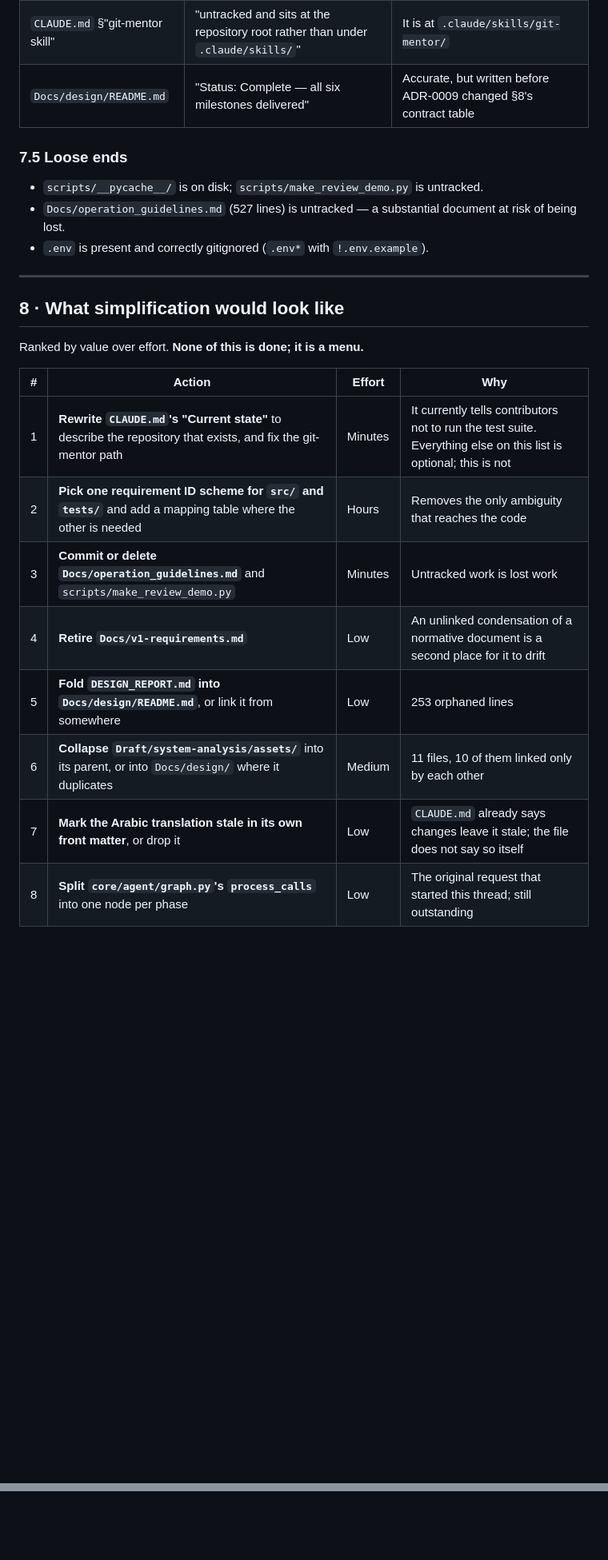
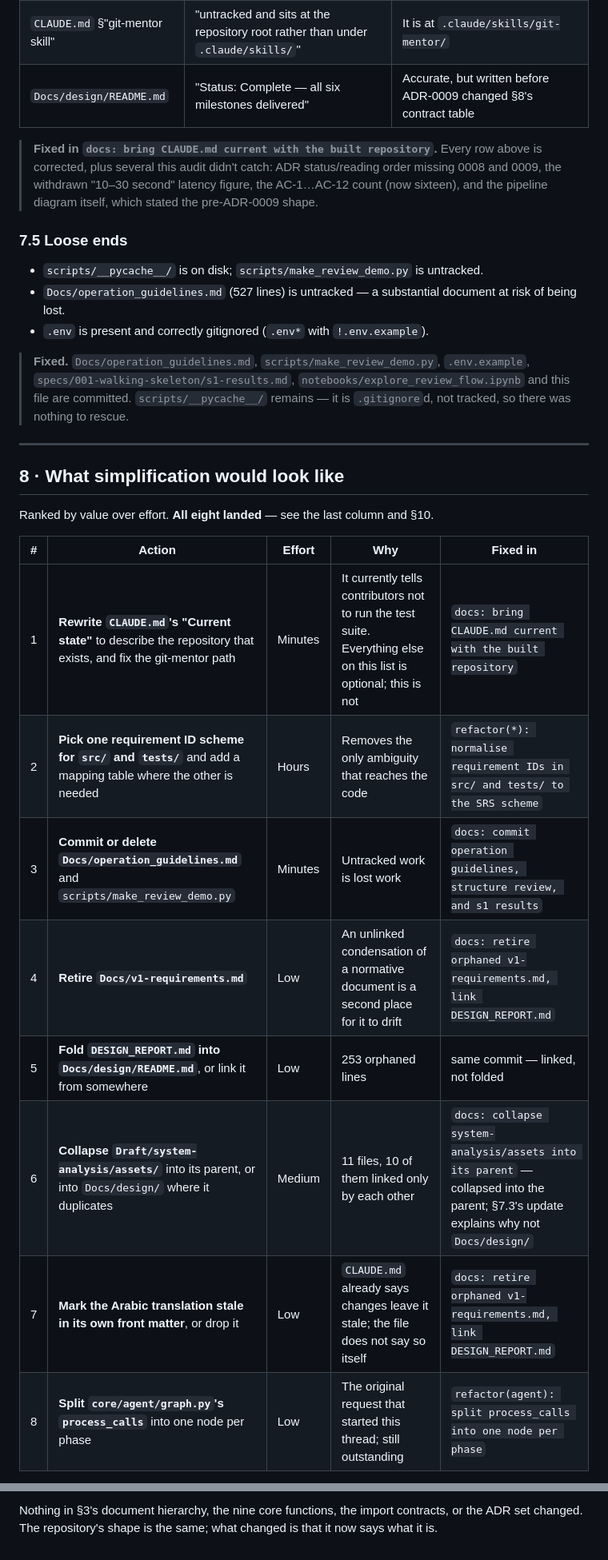
Before and after one commit to nhahub/NHA-5-285, a Markdown page: STRUCTURE_REVIEW.md, 2 parts joined by grey strips. Shown at 80% size. Drawn GitHub-style; blank space fills up the shorter version.

```diff
--- a/STRUCTURE_REVIEW.md
+++ b/STRUCTURE_REVIEW.md
@@ -243,26 +249,30 @@ The bottom two rows are the problem. A developer reading `src/` sees both scheme
 | `CLAUDE.md` §"git-mentor skill" | "untracked and sits at the repository root rather than under `.claude/skills/`" | It is at `.claude/skills/git-mentor/` |
 | `Docs/design/README.md` | "Status: Complete — all six milestones delivered" | Accurate, but written before ADR-0009 changed §8's contract table |
 
+> **Fixed in `docs: bring CLAUDE.md current with the built repository`.** Every row above is corrected, plus several this audit didn't catch: ADR status/reading order missing 0008 and 0009, the withdrawn "10–30 second" latency figure, the AC-1…AC-12 count (now sixteen), and the pipeline diagram itself, which stated the pre-ADR-0009 shape.
+
 ### 7.5 Loose ends
 
 - `scripts/__pycache__/` is on disk; `scripts/make_review_demo.py` is untracked.
 - `Docs/operation_guidelines.md` (527 lines) is untracked — a substantial document at risk of being lost.
 - `.env` is present and correctly gitignored (`.env*` with `!.env.example`).
 
+> **Fixed.** `Docs/operation_guidelines.md`, `scripts/make_review_demo.py`, `.env.example`, `specs/001-walking-skeleton/s1-results.md`, `notebooks/explore_review_flow.ipynb` and this file are committed. `scripts/__pycache__/` remains — it is `.gitignore`d, not tracked, so there was nothing to rescue.
+
 ---
 
 ## 8 · What simplification would look like
 
-Ranked by value over effort. **None of this is done; it is a menu.**
+Ranked by value over effort. **All eight landed** — see the last column and §10.
 
-| # | Action | Effort | Why |
-|---|---|---|---|
-| 1 | **Rewrite `CLAUDE.md`'s "Current state"** to describe the repository that exists, and fix the git-mentor path | Minutes | It currently tells contributors not to run the test suite. Everything else on this list is optional; this is not |
-| 2 | **Pick one requirement ID scheme for `src/` and `tests/`** and add a mapping table where the other is needed | Hours | Removes the only ambiguity that reaches the code |
-| 3 | **Commit or delete `Docs/operation_guidelines.md`** and `scripts/make_review_demo.py` | Minutes | Untracked work is lost work |
-| 4 | **Retire `Docs/v1-requirements.md`** | Low | An unlinked condensation of a normative document is a second place for it to drift |
-| 5 | **Fold `DESIGN_REPORT.md` into `Docs/design/README.md`**, or link it from somewhere | Low | 253 orphaned lines |
-| 6 | **Collapse `Draft/system-analysis/assets/`** into its parent, or into `Docs/design/` where it duplicates | Medium | 11 files, 10 of them linked only by each other |
-| 7 | **Mark the Arabic translation stale in its own front matter**, or drop it | Low | `CLAUDE.md` already says changes leave it stale; the file does not say so itself |
-| 8 | **Split `core/agent/graph.py`'s `process_calls`** into one node per phase | Low | The original request that started this thread; still outstanding |
+| # | Action | Effort | Why | Fixed in |
+|---|---|---|---|---|
+| 1 | **Rewrite `CLAUDE.md`'s "Current state"** to describe the repository that exists, and fix the git-mentor path | Minutes | It currently tells contributors not to run the test suite. Everything else on this list is optional; this is not | `docs: bring CLAUDE.md current with the built repository` |
+| 2 | **Pick one requirement ID scheme for `src/` and `tests/`** and add a mapping table where the other is needed | Hours | Removes the only ambiguity that reaches the code | `refactor(*): normalise requirement IDs in src/ and tests/ to the SRS scheme` |
+| 3 | **Commit or delete `Docs/operation_guidelines.md`** and `scripts/make_review_demo.py` | Minutes | Untracked work is lost work | `docs: commit operation guidelines, structure review, and s1 results` |
+| 4 | **Retire `Docs/v1-requirements.md`** | Low | An unlinked condensation of a normative document is a second place for it to drift | `docs: retire orphaned v1-requirements.md, link DESIGN_REPORT.md` |
+| 5 | **Fold `DESIGN_REPORT.md` into `Docs/design/README.md`**, or link it from somewhere | Low | 253 orphaned lines | same commit — linked, not folded |
+| 6 | **Collapse `Draft/system-analysis/assets/`** into its parent, or into `Docs/design/` where it duplicates | Medium | 11 files, 10 of them linked only by each other | `docs: collapse system-analysis/assets into its parent` — collapsed into the parent; §7.3's update explains why not `Docs/design/` |
+| 7 | **Mark the Arabic translation stale in its own front matter**, or drop it | Low | `CLAUDE.md` already says changes leave it stale; the file does not say so itself | `docs: retire orphaned v1-requirements.md, link DESIGN_REPORT.md` |
+| 8 | **Split `core/agent/graph.py`'s `process_calls`** into one node per phase | Low | The original request that started this thread; still outstanding | `refactor(agent): split process_calls into one node per phase` |
 
@@ -275,0 +313 @@ This review counted lines, links and identifiers; it did not read all 15,152 lin
+Nothing in §3's document hierarchy, the nine core functions, the import contracts, or the ADR set changed. The repository's shape is the same; what changed is that it now says what it is.
```
Also changed, not shown: other parts of STRUCTURE_REVIEW.md (+39 -6 lines).
